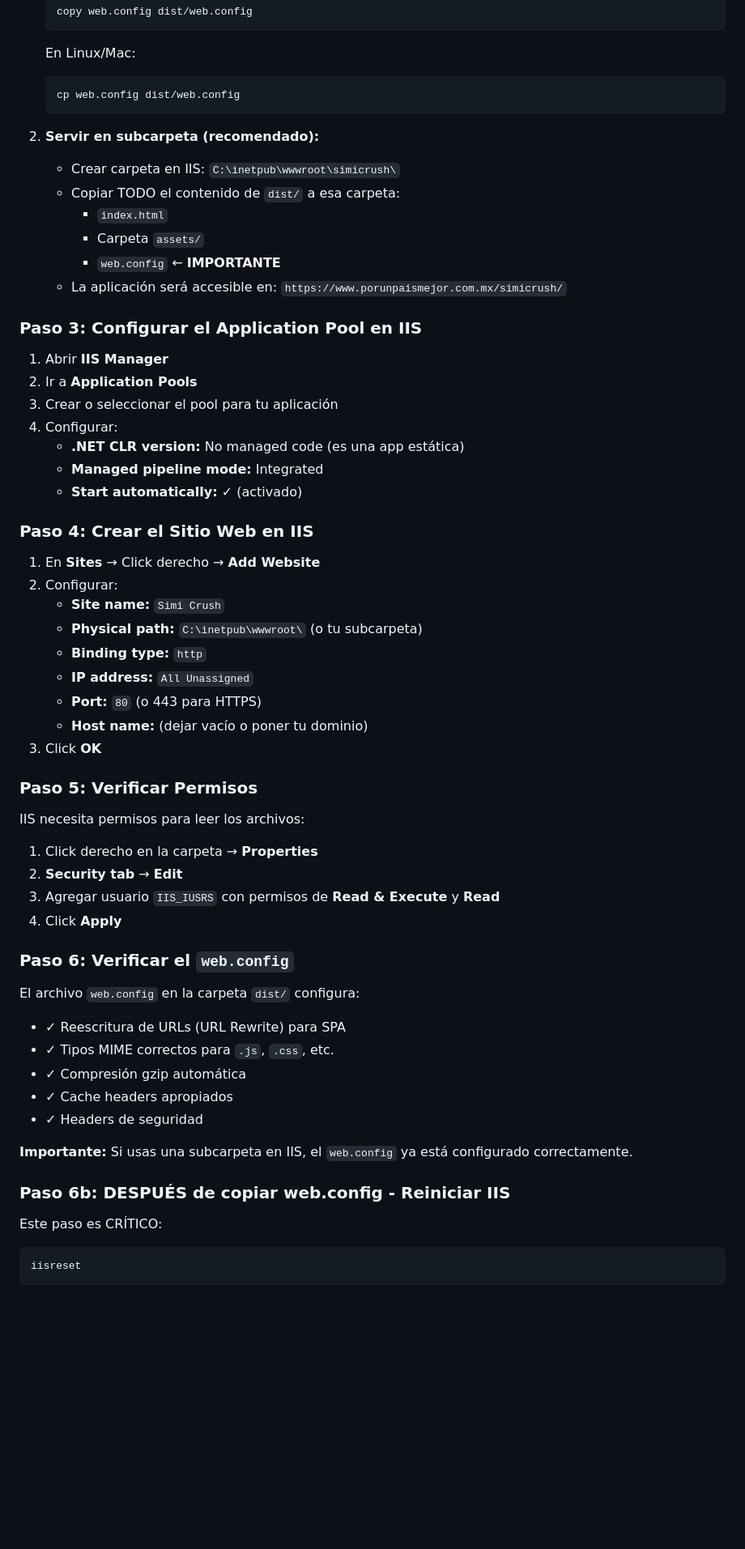
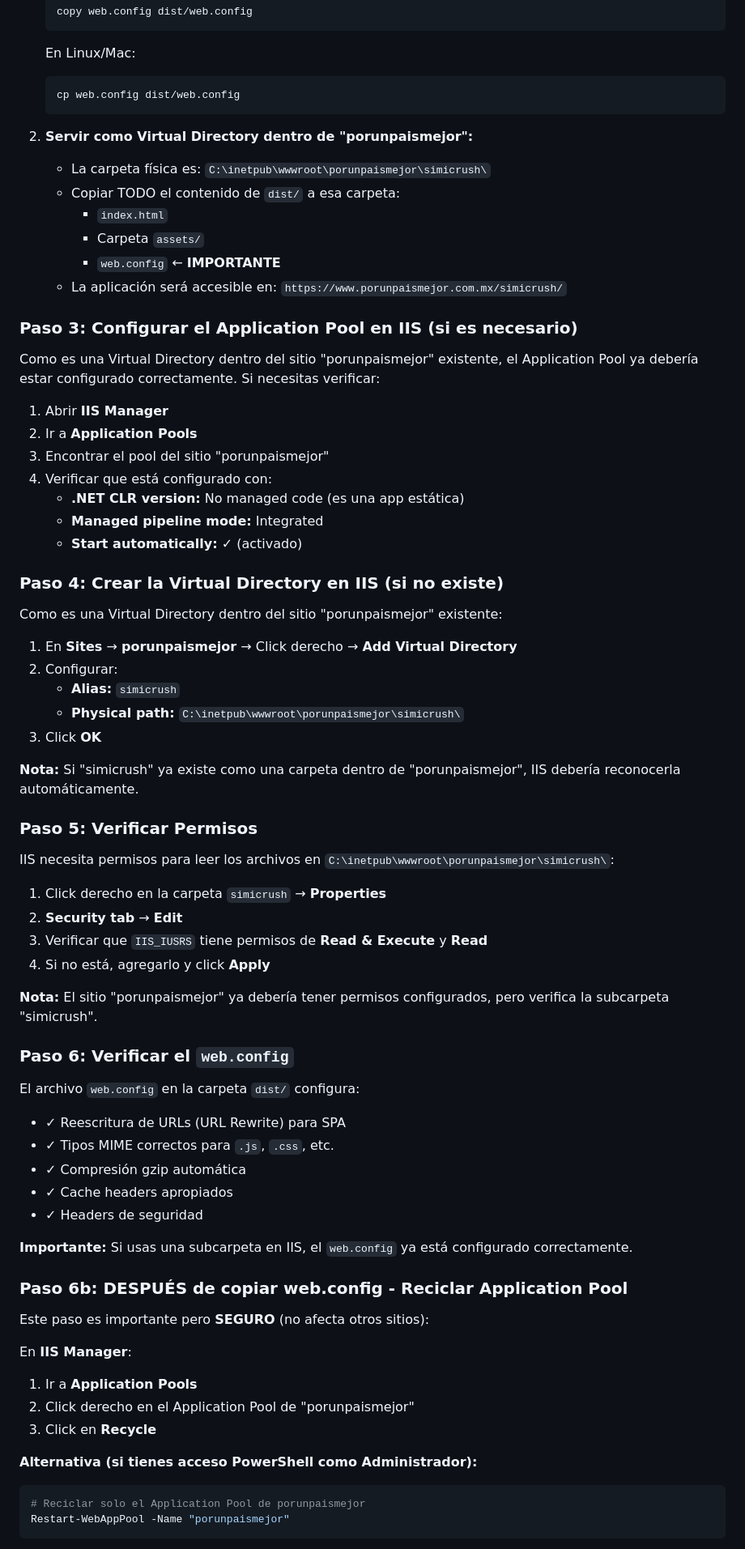
Before and after one commit to albertodevmx/simicrush, a Markdown page: DEPLOY_IIS.md, the part around one of its changes. Shown at 81% size. Drawn GitHub-style; blank space fills up the shorter version.

Commit message:
Update deployment guide for Virtual Directory within porunpaismejor site
- Change physical path to C:\inetpub\wwwroot\porunpaismejor\simicrush\
- Update instructions for creating Virtual Directory alias instead of new site
- Replace iisreset with safe Application Pool recycle to avoid disrupting other sites
- Clarify that existing App Pool is already configured for porunpaismejor

https://claude.ai/code/session_01RVLwo7C3BT2FAx2ftFh6L5

````diff
--- a/DEPLOY_IIS.md
+++ b/DEPLOY_IIS.md
@@ -21,44 +21,48 @@ Esto genera la carpeta `dist/` con todos los archivos necesarios.
    cp web.config dist/web.config
    ```
 
-2. **Servir en subcarpeta (recomendado):**
-   - Crear carpeta en IIS: `C:\inetpub\wwwroot\simicrush\`
+2. **Servir como Virtual Directory dentro de "porunpaismejor":**
+   - La carpeta física es: `C:\inetpub\wwwroot\porunpaismejor\simicrush\`
    - Copiar TODO el contenido de `dist/` a esa carpeta:
      - `index.html`
      - Carpeta `assets/`
      - `web.config` ← **IMPORTANTE**
    - La aplicación será accesible en: `https://www.porunpaismejor.com.mx/simicrush/`
 
-### Paso 3: Configurar el Application Pool en IIS
+### Paso 3: Configurar el Application Pool en IIS (si es necesario)
+
+Como es una Virtual Directory dentro del sitio "porunpaismejor" existente, el Application Pool ya debería estar configurado correctamente. Si necesitas verificar:
 
 1. Abrir **IIS Manager**
 2. Ir a **Application Pools**
-3. Crear o seleccionar el pool para tu aplicación
-4. Configurar:
+3. Encontrar el pool del sitio "porunpaismejor"
+4. Verificar que está configurado con:
    - **.NET CLR version:** No managed code (es una app estática)
    - **Managed pipeline mode:** Integrated
    - **Start automatically:** ✓ (activado)
 
-### Paso 4: Crear el Sitio Web en IIS
+### Paso 4: Crear la Virtual Directory en IIS (si no existe)
 
-1. En **Sites** → Click derecho → **Add Website**
+Como es una Virtual Directory dentro del sitio "porunpaismejor" existente:
+
+1. En **Sites** → **porunpaismejor** → Click derecho → **Add Virtual Directory**
 2. Configurar:
-   - **Site name:** `Simi Crush`
-   - **Physical path:** `C:\inetpub\wwwroot\` (o tu subcarpeta)
-   - **Binding type:** `http`
-   - **IP address:** `All Unassigned`
-   - **Port:** `80` (o 443 para HTTPS)
-   - **Host name:** (dejar vacío o poner tu dominio)
+   - **Alias:** `simicrush`
+   - **Physical path:** `C:\inetpub\wwwroot\porunpaismejor\simicrush\`
 3. Click **OK**
+
+**Nota:** Si "simicrush" ya existe como una carpeta dentro de "porunpaismejor", IIS debería reconocerla automáticamente.
 
 ### Paso 5: Verificar Permisos
 
-IIS necesita permisos para leer los archivos:
+IIS necesita permisos para leer los archivos en `C:\inetpub\wwwroot\porunpaismejor\simicrush\`:
 
-1. Click derecho en la carpeta → **Properties**
+1. Click derecho en la carpeta `simicrush` → **Properties**
 2. **Security tab** → **Edit**
-3. Agregar usuario `IIS_IUSRS` con permisos de **Read & Execute** y **Read**
-4. Click **Apply**
+3. Verificar que `IIS_IUSRS` tiene permisos de **Read & Execute** y **Read**
+4. Si no está, agregarlo y click **Apply**
+
+**Nota:** El sitio "porunpaismejor" ya debería tener permisos configurados, pero verifica la subcarpeta "simicrush".
 
 ### Paso 6: Verificar el `web.config`
 
@@ -71,11 +75,18 @@ El archivo `web.config` en la carpeta `dist/` configura:
 
 **Importante:** Si usas una subcarpeta en IIS, el `web.config` ya está configurado correctamente.
 
-### Paso 6b: DESPUÉS de copiar web.config - Reiniciar IIS
+### Paso 6b: DESPUÉS de copiar web.config - Reciclar Application Pool
 
-Este paso es CRÍTICO:
+Este paso es importante pero **SEGURO** (no afecta otros sitios):
 
-```bash
-iisreset
+En **IIS Manager**:
+1. Ir a **Application Pools**
+2. Click derecho en el Application Pool de "porunpaismejor"
+3. Click en **Recycle**
+
+**Alternativa (si tienes acceso PowerShell como Administrador):**
+```powershell
+# Reciclar solo el Application Pool de porunpaismejor
+Restart-WebAppPool -Name "porunpaismejor"
 ```
 
````
Also changed, not shown: other parts of DEPLOY_IIS.md (+7 -17 lines).
